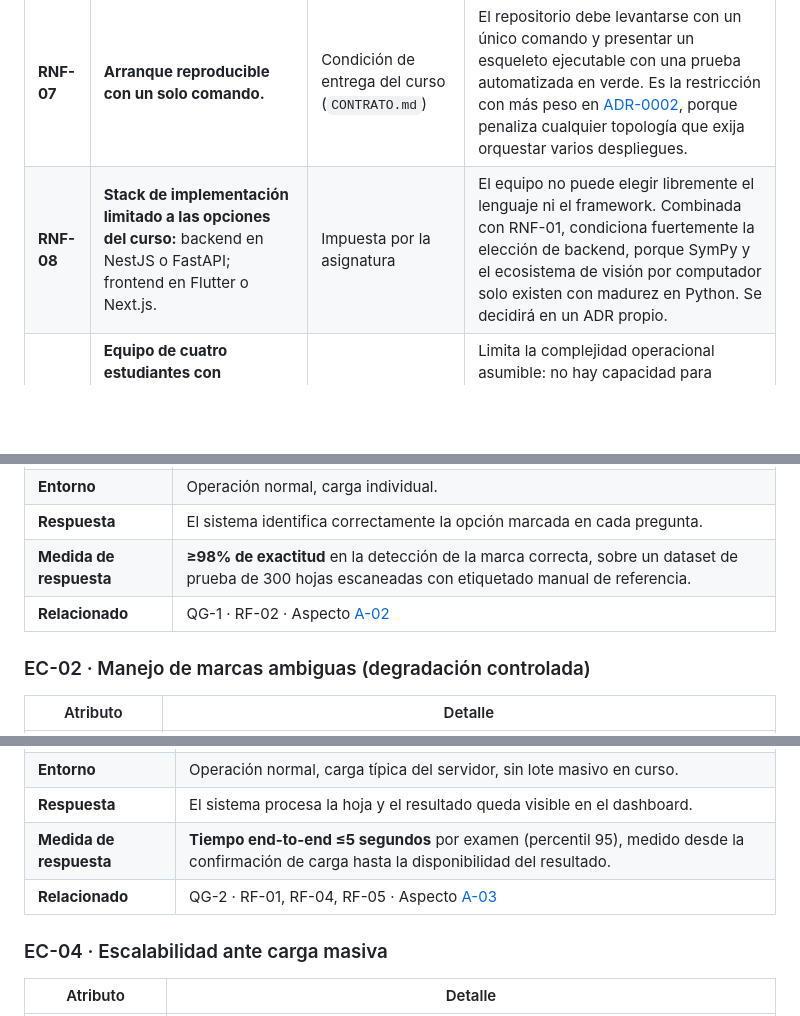
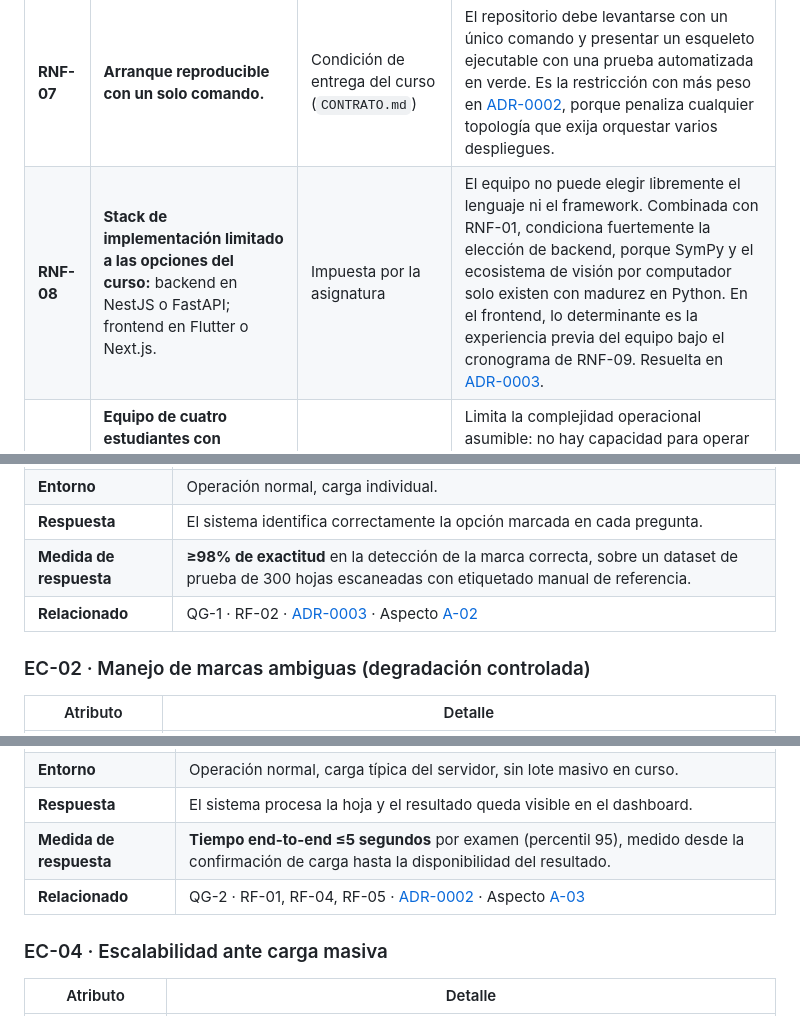
Before and after one commit to ISCOUTB/AS_202620_Sistema-de-calificacion-automatica, a Markdown page: docs/arc42/arc42-template-ES.md, 3 parts joined by grey strips. Drawn GitHub-style; blank space fills up the shorter version.

```diff
--- a/docs/arc42/arc42-template-ES.md
+++ b/docs/arc42/arc42-template-ES.md
@@ -120,7 +120,7 @@ describen el espacio dentro del cual se puede diseñar.
 | **RNF-05** | **Usuarios objetivo: profesores y TAs, no estudiantes.** | Enunciado del problema (alcance definido por el cliente) | El sistema está dirigido a docentes y asistentes de cátedra. El estudiante es la fuente de las marcas en la hoja, pero no es usuario ni interactúa con el sistema. Condiciona el diseño de roles y permisos: no existe interfaz ni cuenta de estudiante, y todo el flujo se diseña para el rol docente. |
 | **RNF-06** | **Dominio acotado a cálculo diferencial.** | Alcance acordado con el cliente | El alcance temático se limita a límites, derivadas y simplificaciones algebraicas. Acota el motor de validación simbólica y evita sobredimensionar el sistema para integrales, ecuaciones diferenciales o álgebra lineal. |
 | **RNF-07** | **Arranque reproducible con un solo comando.** | Condición de entrega del curso (`CONTRATO.md`) | El repositorio debe levantarse con un único comando y presentar un esqueleto ejecutable con una prueba automatizada en verde. Es la restricción con más peso en [ADR-0002](../adr/0002-procesar-calificacion-de-forma-asincrona.md), porque penaliza cualquier topología que exija orquestar varios despliegues. |
-| **RNF-08** | **Stack de implementación limitado a las opciones del curso:** backend en NestJS o FastAPI; frontend en Flutter o Next.js. | Impuesta por la asignatura | El equipo no puede elegir libremente el lenguaje ni el framework. Combinada con RNF-01, condiciona fuertemente la elección de backend, porque SymPy y el ecosistema de visión por computador solo existen con madurez en Python. Se decidirá en un ADR propio. |
+| **RNF-08** | **Stack de implementación limitado a las opciones del curso:** backend en NestJS o FastAPI; frontend en Flutter o Next.js. | Impuesta por la asignatura | El equipo no puede elegir libremente el lenguaje ni el framework. Combinada con RNF-01, condiciona fuertemente la elección de backend, porque SymPy y el ecosistema de visión por computador solo existen con madurez en Python. En el frontend, lo determinante es la experiencia previa del equipo bajo el cronograma de RNF-09. Resuelta en [ADR-0003](../adr/0003-usar-fastapi-y-flutter.md). |
 | **RNF-09** | **Equipo de cuatro estudiantes con dedicación parcial y cronograma fijado por el curso** (cortes en las semanas 5 y 10, entrega final en la 16). | Contexto académico | Limita la complejidad operacional asumible: no hay capacidad para operar infraestructura distribuida ni para sostener varios despliegues. Es uno de los argumentos que sostiene la elección de monolito modular frente a microservicios en ADR-0002. |
 | **RNF-10** | **Todos los integrantes deben contribuir al historial del repositorio**, con código y documentación repartidos a lo largo del semestre. | `CONTRATO.md` §10 del curso | Criterio calificado. Obliga a repartir el trabajo por módulos y a usar ramas y *pull requests* en lugar de commits directos de una sola persona, lo que a su vez favorece una descomposición con fronteras claras que puedan asignarse por separado. |
 | **RNF-11** | **Repositorio público, en la organización `ISCOUTB` y con la convención de nombres del curso.** | `CONTRATO.md` del curso | Ninguna parte del sistema puede depender de artefactos privados ni de secretos versionados. Cualquier credencial (por ejemplo, la clave del proveedor de LLM) debe leerse de variables de entorno y nunca del repositorio. |
@@ -355,7 +389,7 @@ de carga.
 | **Entorno** | Operación normal, carga individual. |
 | **Respuesta** | El sistema identifica correctamente la opción marcada en cada pregunta. |
 | **Medida de respuesta** | **≥98% de exactitud** en la detección de la marca correcta, sobre un dataset de prueba de 300 hojas escaneadas con etiquetado manual de referencia. |
-| **Relacionado** | QG-1 · RF-02 · Aspecto [A-02](../aspectos.md#a-02) |
+| **Relacionado** | QG-1 · RF-02 · [ADR-0003](../adr/0003-usar-fastapi-y-flutter.md) · Aspecto [A-02](../aspectos.md#a-02) |
 
 <a id="ec-02"></a>
 
@@ -383,7 +417,7 @@ de carga.
 | **Entorno** | Operación normal, carga típica del servidor, sin lote masivo en curso. |
 | **Respuesta** | El sistema procesa la hoja y el resultado queda visible en el dashboard. |
 | **Medida de respuesta** | **Tiempo end-to-end ≤5 segundos** por examen (percentil 95), medido desde la confirmación de carga hasta la disponibilidad del resultado. |
-| **Relacionado** | QG-2 · RF-01, RF-04, RF-05 · Aspecto [A-03](../aspectos.md#a-03) |
+| **Relacionado** | QG-2 · RF-01, RF-04, RF-05 · [ADR-0002](../adr/0002-procesar-calificacion-de-forma-asincrona.md) · Aspecto [A-03](../aspectos.md#a-03) |
 
 <a id="ec-04"></a>
 
```
Also changed, not shown: other parts of docs/arc42/arc42-template-ES.md (+42 -6 lines).
